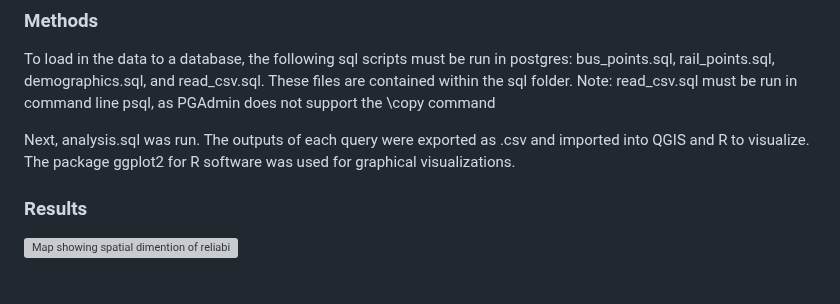
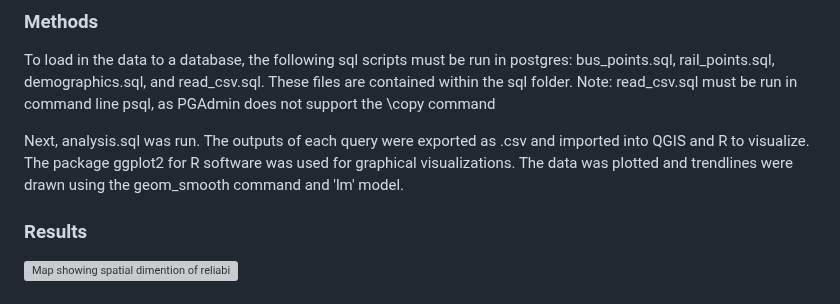
Before and after one commit to RoryCSCI120/PublicTransit, a Markdown page: README.md, the part around the change. Drawn GitHub-style; grey boxes are pictures that could not be loaded.

```diff
--- a/README.md
+++ b/README.md
@@ -64,6 +64,7 @@ Note: read_csv.sql must be run in command line psql, as PGAdmin does not support
 
 Next, analysis.sql was run. The outputs of each query were exported as .csv and imported into QGIS and R to visualize.
 The package ggplot2 for R software was used for graphical visualizations.
+The data was plotted and trendlines were drawn using the geom_smooth command and 'lm' model.
 
 
 ### Results
```
